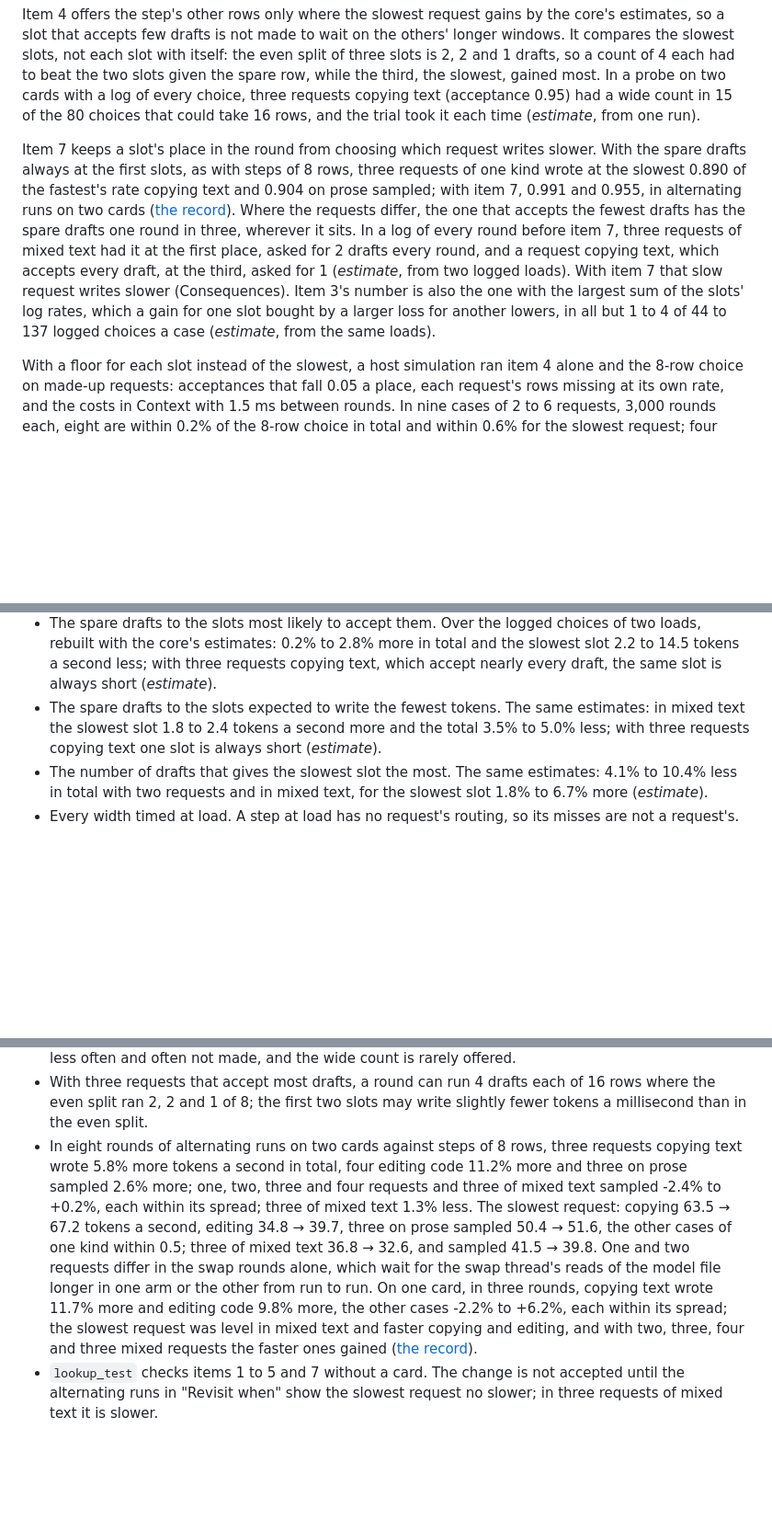
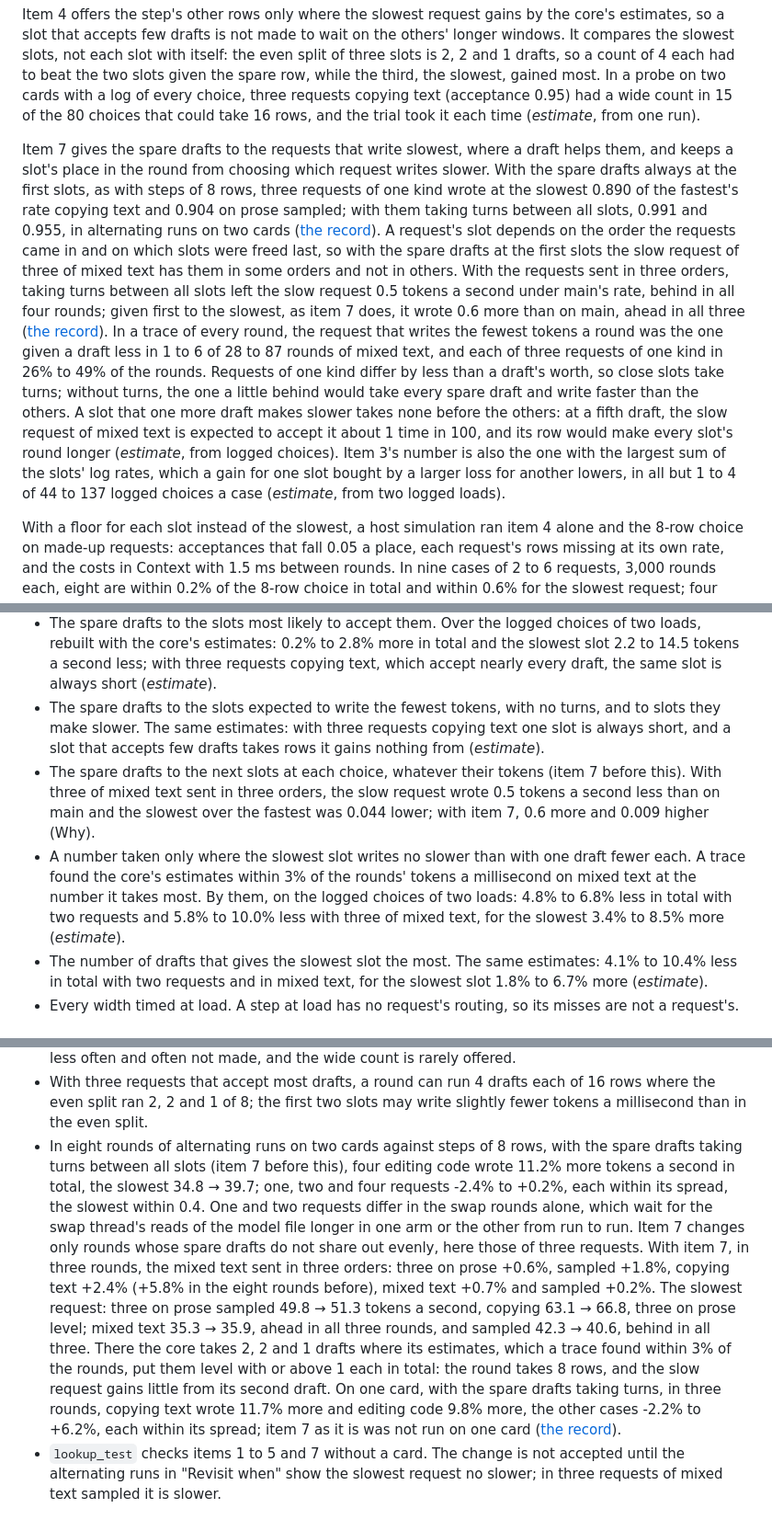
Before and after one commit to avra-m3/c0ven, a Markdown page: docs/adr/0078-several-slots-take-more-rows-only-when-the-slowest-writes-no-slower.md, 3 parts joined by grey strips. Shown at 92% size. Rendered like a GitHub page; blank space fills up the shorter version.

Commit message:
MEASUREMENTS.md: three requests with a number's spare drafts going first to the slots a draft makes faster and of those to the slowest, the mixed text in three orders; ADR-0078's item 7, its Why, options and Consequences, and ADR-0077's Why cite them

```diff
--- a/docs/adr/0078-several-slots-take-more-rows-only-when-the-slowest-writes-no-slower.md
+++ b/docs/adr/0078-several-slots-take-more-rows-only-when-the-slowest-writes-no-slower.md
@@ -127,16 +131,24 @@ given the spare row, while the third, the slowest, gained most. In a probe on tw
 three requests copying text (acceptance 0.95) had a wide count in 15 of the 80 choices that could take 16 rows,
 and the trial took it each time (*estimate*, from one run).
 
-Item 7 keeps a slot's place in the round from choosing which request writes slower. With the spare drafts always at
-the first slots, as with steps of 8 rows, three requests of one kind wrote at the slowest 0.890 of the fastest's
-rate copying text and 0.904 on prose sampled; with item 7, 0.991 and 0.955, in alternating runs on two cards
-([the record](../measurements/MEASUREMENTS.md#2026-11-12-spare-drafts-take-turns)). Where the requests differ, the
-one that accepts the fewest drafts has the spare drafts one round in three, wherever it sits. In a log of every round
-before item 7, three requests of mixed text had it at the first place, asked for 2 drafts every round, and a request
-copying text, which accepts every draft, at the third, asked for 1 (*estimate*, from two logged loads). With item 7
-that slow request writes slower (Consequences). Item 3's number is also the one with the largest sum of the slots'
-log rates, which a gain for one slot bought by a larger loss for another lowers, in all but 1 to 4 of 44 to 137
-logged choices a case (*estimate*, from the same loads).
+Item 7 gives the spare drafts to the requests that write slowest, where a draft helps them, and keeps a slot's
+place in the round from choosing which request writes slower. With the spare drafts always at the first slots, as
+with steps of 8 rows, three requests of one kind wrote at the slowest 0.890 of the fastest's rate copying text and
+0.904 on prose sampled; with them taking turns between all slots, 0.991 and 0.955, in alternating runs on two cards
+([the record](../measurements/MEASUREMENTS.md#2026-11-12-spare-drafts-take-turns)). A request's slot depends on the
+order the requests came in and on which slots were freed last, so with the spare drafts at the first slots the slow
+request of three of mixed text has them in some orders and not in others. With the requests sent in three orders,
+taking turns between all slots left the slow request 0.5 tokens a second under main's rate, behind in all four
+rounds; given first to the slowest, as item 7 does, it wrote 0.6 more than on main, ahead in all three
+([the record](../measurements/MEASUREMENTS.md#2026-11-12-spare-drafts-to-the-slowest)). In a trace of every round,
+the request that writes the fewest tokens a round was the one given a draft less in 1 to 6 of 28 to 87 rounds of
+mixed text, and each of three requests of one kind in 26% to 49% of the rounds. Requests of one kind differ by
+less than a draft's worth, so close slots take turns; without turns, the one a little behind would take every
+spare draft and write faster than the others. A slot that one more draft makes slower takes none before the others:
+at a fifth draft, the slow request of mixed text is expected to accept it about 1 time in 100, and its row would
+make every slot's round longer (*estimate*, from logged choices). Item 3's number is also the one with the largest
+sum of the slots' log rates, which a gain for one slot bought by a larger loss for another lowers, in all but 1 to
+4 of 44 to 137 logged choices a case (*estimate*, from two logged loads).
 
 With a floor for each slot instead of the slowest, a host simulation ran item 4 alone and the 8-row choice on
 made-up requests: acceptances that fall 0.05 a place, each request's rows missing at its own rate, and the costs in
@@ -173,9 +185,16 @@ rare to be timed twice.
 - The spare drafts to the slots most likely to accept them. Over the logged choices of two loads, rebuilt with the
   core's estimates: 0.2% to 2.8% more in total and the slowest slot 2.2 to 14.5 tokens a second less; with three
   requests copying text, which accept nearly every draft, the same slot is always short (*estimate*).
-- The spare drafts to the slots expected to write the fewest tokens. The same estimates: in mixed text the slowest
-  slot 1.8 to 2.4 tokens a second more and the total 3.5% to 5.0% less; with three requests copying text one slot is
-  always short (*estimate*).
+- The spare drafts to the slots expected to write the fewest tokens, with no turns, and to slots they make slower.
+  The same estimates: with three requests copying text one slot is always short, and a slot that accepts few
+  drafts takes rows it gains nothing from (*estimate*).
+- The spare drafts to the next slots at each choice, whatever their tokens (item 7 before this). With three of
+  mixed text sent in three orders, the slow request wrote 0.5 tokens a second less than on main and the slowest
+  over the fastest was 0.044 lower; with item 7, 0.6 more and 0.009 higher (Why).
+- A number taken only where the slowest slot writes no slower than with one draft fewer each. A trace found the
+  core's estimates within 3% of the rounds' tokens a millisecond on mixed text at the number it takes most. By them,
+  on the logged choices of two loads: 4.8% to 6.8% less in total with two requests and 5.8% to 10.0% less with three
+  of mixed text, for the slowest 3.4% to 8.5% more (*estimate*).
 - The number of drafts that gives the slowest slot the most. The same estimates: 4.1% to 10.4% less in total with
   two requests and in mixed text, for the slowest slot 1.8% to 6.7% more (*estimate*).
 - Every width timed at load. A step at load has no request's routing, so its misses are not a request's.
@@ -194,15 +213,19 @@ rare to be timed twice.
   made, and the wide count is rarely offered.
 - With three requests that accept most drafts, a round can run 4 drafts each of 16 rows where the even split ran
   2, 2 and 1 of 8; the first two slots may write slightly fewer tokens a millisecond than in the even split.
-- In eight rounds of alternating runs on two cards against steps of 8 rows, three requests copying text wrote 5.8%
-  more tokens a second in total, four editing code 11.2% more and three on prose sampled 2.6% more; one, two, three
-  and four requests and three of mixed text sampled -2.4% to +0.2%, each within its spread; three of mixed text 1.3%
-  less. The slowest request: copying 63.5 → 67.2 tokens a second, editing 34.8 → 39.7, three on prose sampled
-  50.4 → 51.6, the other cases of one kind within 0.5; three of mixed text 36.8 → 32.6, and sampled 41.5 → 39.8. One
-  and two requests differ in the swap rounds alone, which wait for the swap thread's reads of the model file longer
-  in one arm or the other from run to run. On one card, in three rounds, copying text wrote 11.7% more and editing
-  code 9.8% more, the other cases -2.2% to +6.2%, each within its spread; the slowest request was level in mixed text
-  and faster copying and editing, and with two, three, four and three mixed requests the faster ones gained
-  ([the record](../measurements/MEASUREMENTS.md#2026-11-12-spare-drafts-take-turns)).
+- In eight rounds of alternating runs on two cards against steps of 8 rows, with the spare drafts taking turns
+  between all slots (item 7 before this), four editing code wrote 11.2% more tokens a second in total, the slowest
+  34.8 → 39.7; one, two and four requests -2.4% to +0.2%, each within its spread, the slowest within 0.4. One and two
+  requests differ in the swap rounds alone, which wait for the swap thread's reads of the model file longer in one
+  arm or the other from run to run. Item 7 changes only rounds whose spare drafts do not share out evenly, here
+  those of three requests. With item 7, in three rounds, the mixed text sent in three orders: three on prose +0.6%,
+  sampled +1.8%, copying text +2.4% (+5.8% in the eight rounds before), mixed text +0.7% and sampled +0.2%. The
+  slowest request: three on prose sampled 49.8 → 51.3 tokens a second, copying 63.1 → 66.8, three on prose level;
+  mixed text 35.3 → 35.9, ahead in all three rounds, and sampled 42.3 → 40.6, behind in all three. There the core
+  takes 2, 2 and 1 drafts where its estimates, which a trace found within 3% of the rounds, put them level with or
+  above 1 each in total: the round takes 8 rows, and the slow request gains little from its second draft. On one
+  card, with the spare drafts taking turns, in three rounds, copying text wrote 11.7% more and editing code 9.8% more,
+  the other cases -2.2% to +6.2%, each within its spread; item 7 as it is was not run on one card
+  ([the record](../measurements/MEASUREMENTS.md#2026-11-12-spare-drafts-to-the-slowest)).
 - `lookup_test` checks items 1 to 5 and 7 without a card. The change is not accepted until the alternating runs in
-  "Revisit when" show the slowest request no slower; in three requests of mixed text it is slower.
+  "Revisit when" show the slowest request no slower; in three requests of mixed text sampled it is slower.
```
Also changed, not shown: other parts of docs/adr/0078-several-slots-take-more-rows-only-when-the-slowest-writes-no-slower.md (+6 -2 lines), docs/adr/0077-a-decode-step-holds-16-rows.md (+7 -7 lines), docs/measurements/MEASUREMENTS.md (+1 -0 lines).
